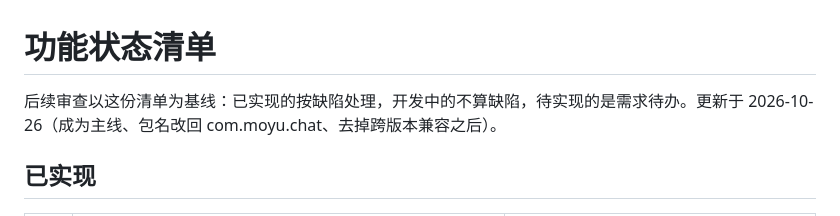
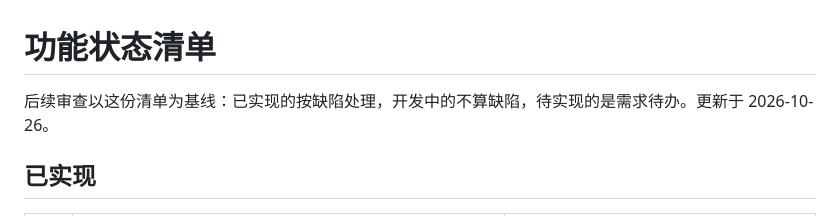
Before and after one commit to Xs-trek/Moyu_chat, a Markdown page: docs/status.md, the part around the change. Drawn GitHub-style.

```diff
--- a/docs/status.md
+++ b/docs/status.md
@@ -1,6 +1,6 @@
 # 功能状态清单
 
-后续审查以这份清单为基线：已实现的按缺陷处理，开发中的不算缺陷，待实现的是需求待办。更新于 2026-10-26（成为主线、包名改回 com.moyu.chat、去掉跨版本兼容之后）。
+后续审查以这份清单为基线：已实现的按缺陷处理，开发中的不算缺陷，待实现的是需求待办。更新于 2026-10-26。
 
 ## 已实现
 
```
Also changed, not shown: CHANGELOG.md (+1 -1 lines), docs/frontend-audit.md (deleted, +0 -81 lines).
